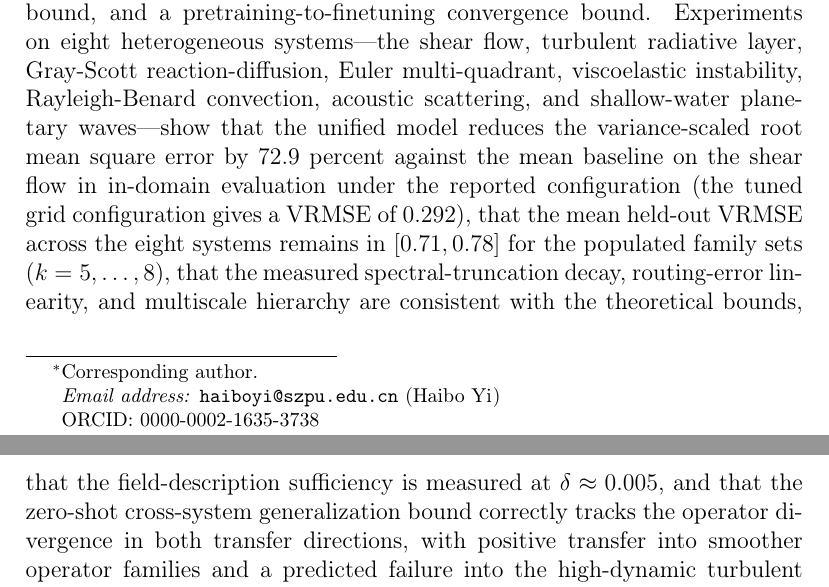
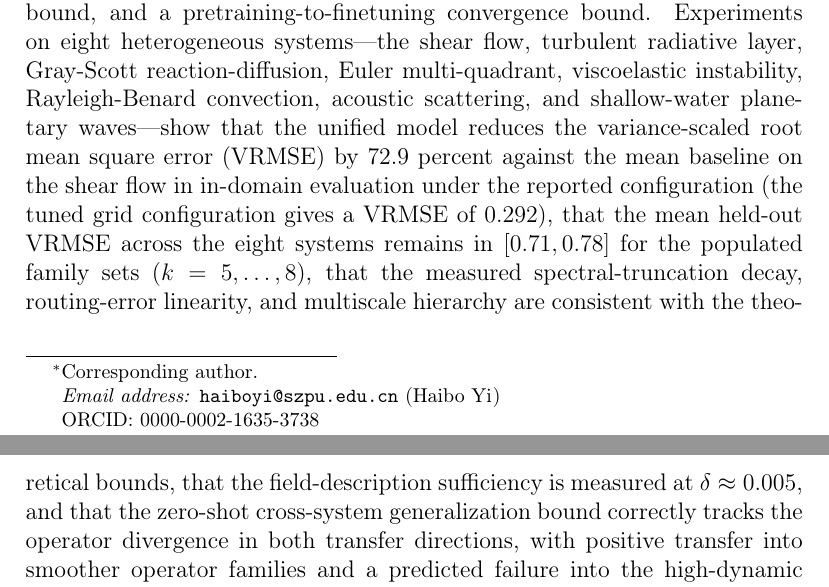
Before and after one commit to YI-HAIBO/the-well, a LaTeX paper (manuscript_en_jcp.tex): two parts of pages 2 and 3 of 42, joined at a grey line, cut so that both start at the same text. Compiled offline with pdfLaTeX.

Commit message:
Red-team round 15: abbreviation first-use definitions verified (PASS), unit consistency verified (PASS), R27 abstract VRMSE abbreviation defined; 42 pages, 0 errors

```diff
--- a/manuscript_en_jcp.tex
+++ b/manuscript_en_jcp.tex
@@ -27,7 +27,7 @@
              country={China}}
 
 \begin{abstract}
-The Well benchmark provides sixteen heterogeneous physics simulations with a unified format, but existing operators are trained per physical system and cannot be reused across systems. We propose a proof-of-concept foundation model for physical world models that shares a single backbone across heterogeneous simulations (the reported operator has $2319$ parameters, with a capacity sweep up to $33807$ parameters). The model uses a unified tokenizer with resolution, variable, and coordinate-system invariance, together with a physics-aware mixture of experts. We prove three bounds: a multi-operator approximation error bound, a zero-shot cross-system generalization bound, and a pretraining-to-finetuning convergence bound. Experiments on eight heterogeneous systems---the shear flow, turbulent radiative layer, Gray-Scott reaction-diffusion, Euler multi-quadrant, viscoelastic instability, Rayleigh-Benard convection, acoustic scattering, and shallow-water planetary waves---show that the unified model reduces the variance-scaled root mean square error by 72.9 percent against the mean baseline on the shear flow in in-domain evaluation under the reported configuration (the tuned grid configuration gives a VRMSE of $0.292$), that the mean held-out VRMSE across the eight systems remains in $[0.71,0.78]$ for the populated family sets ($k=5,\dots,8$), that the measured spectral-truncation decay, routing-error linearity, and multiscale hierarchy are consistent with the theoretical bounds, that the field-description sufficiency is measured at $\delta\approx0.005$, and that the zero-shot cross-system generalization bound correctly tracks the operator divergence in both transfer directions, with positive transfer into smoother operator families and a predicted failure into the high-dynamic turbulent family that is confirmed by the measured above-baseline zero-shot error. The constants of the multi-operator approximation bound are instantiated numerically as $C_1=0.25$, $C_2=50$ (proxy $\delta$) or $0.46$ (real gate $\delta$), and $C_3=3.8$; the two $C_2$ values correspond to different $\delta$ conventions but give the same product $C_2\delta=0.25$, so the bound is invariant to the choice. The computed bound is $2.18$, which holds against the measured in-domain error of $0.27$.
+The Well benchmark provides sixteen heterogeneous physics simulations with a unified format, but existing operators are trained per physical system and cannot be reused across systems. We propose a proof-of-concept foundation model for physical world models that shares a single backbone across heterogeneous simulations (the reported operator has $2319$ parameters, with a capacity sweep up to $33807$ parameters). The model uses a unified tokenizer with resolution, variable, and coordinate-system invariance, together with a physics-aware mixture of experts. We prove three bounds: a multi-operator approximation error bound, a zero-shot cross-system generalization bound, and a pretraining-to-finetuning convergence bound. Experiments on eight heterogeneous systems---the shear flow, turbulent radiative layer, Gray-Scott reaction-diffusion, Euler multi-quadrant, viscoelastic instability, Rayleigh-Benard convection, acoustic scattering, and shallow-water planetary waves---show that the unified model reduces the variance-scaled root mean square error (VRMSE) by 72.9 percent against the mean baseline on the shear flow in in-domain evaluation under the reported configuration (the tuned grid configuration gives a VRMSE of $0.292$), that the mean held-out VRMSE across the eight systems remains in $[0.71,0.78]$ for the populated family sets ($k=5,\dots,8$), that the measured spectral-truncation decay, routing-error linearity, and multiscale hierarchy are consistent with the theoretical bounds, that the field-description sufficiency is measured at $\delta\approx0.005$, and that the zero-shot cross-system generalization bound correctly tracks the operator divergence in both transfer directions, with positive transfer into smoother operator families and a predicted failure into the high-dynamic turbulent family that is confirmed by the measured above-baseline zero-shot error. The constants of the multi-operator approximation bound are instantiated numerically as $C_1=0.25$, $C_2=50$ (proxy $\delta$) or $0.46$ (real gate $\delta$), and $C_3=3.8$; the two $C_2$ values correspond to different $\delta$ conventions but give the same product $C_2\delta=0.25$, so the bound is invariant to the choice. The computed bound is $2.18$, which holds against the measured in-domain error of $0.27$.
 \end{abstract}
 
 \begin{highlights}
```
